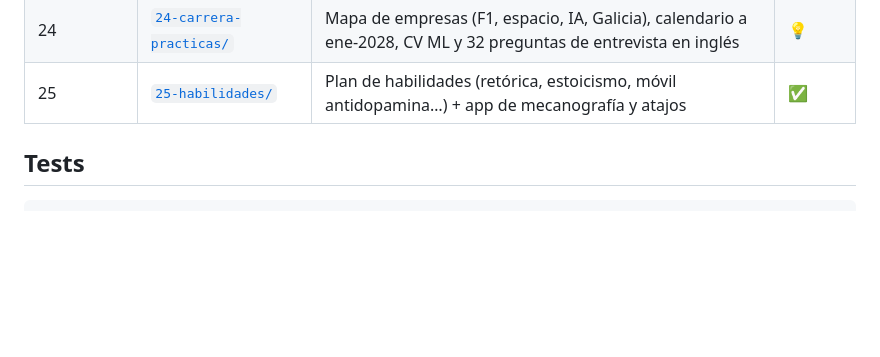
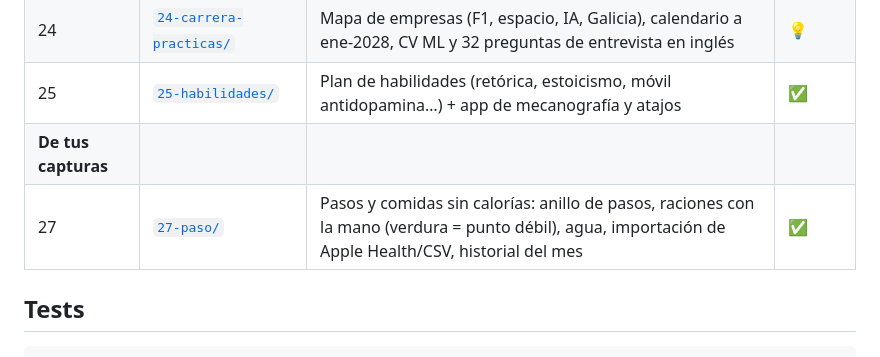
Before and after one commit to davidcormar/Mix_ideas, a Markdown page: README.md, the part around the change. GitHub-like rendering; blank space fills up the shorter version.

```diff
--- a/README.md
+++ b/README.md
@@ -34,6 +34,8 @@ Cada carpeta tiene su propio `README.md` (qué es, cómo usarlo, qué está hech
 | 23 | [`23-finanzas-sistema/`](23-finanzas-sistema/) | Simulador de tus 4 cuentas desde el primer sueldo + guía y calculadora para leer resultados de empresas | ✅ |
 | 24 | [`24-carrera-practicas/`](24-carrera-practicas/) | Mapa de empresas (F1, espacio, IA, Galicia), calendario a ene-2028, CV ML y 32 preguntas de entrevista en inglés | 💡 |
 | 25 | [`25-habilidades/`](25-habilidades/) | Plan de habilidades (retórica, estoicismo, móvil antidopamina…) + app de mecanografía y atajos | ✅ |
+| **De tus capturas** | | | |
+| 27 | [`27-paso/`](27-paso/) | Pasos y comidas sin calorías: anillo de pasos, raciones con la mano (verdura = punto débil), agua, importación de Apple Health/CSV, historial del mes | ✅ |
 
 ## Tests
 
```
Also changed, not shown: 27-paso/README.md (added, +78 -0 lines), 27-paso/captura-escritorio.png (added), 27-paso/captura-movil.png (added), 12 other files.
